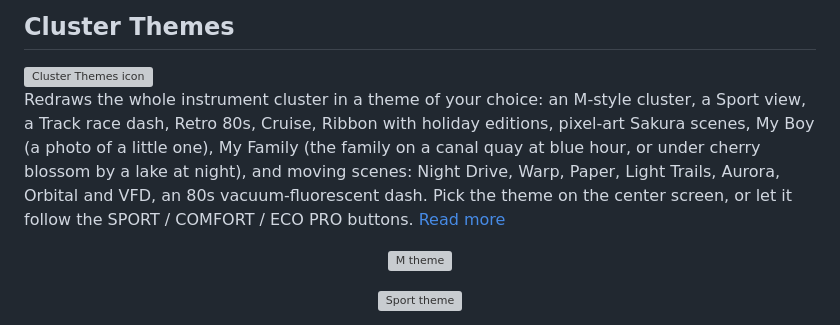
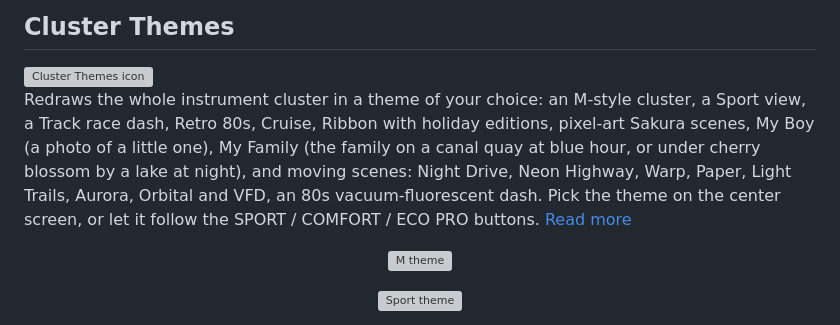
Before and after one commit to romeoatoyandeveloper/sakura-cluster, a Markdown page: README.md, the part around the change. Drawn GitHub-style; grey boxes are pictures that could not be loaded.

```diff
--- a/README.md
+++ b/README.md
@@ -8,7 +8,7 @@
 
 <img src="apps/cluster_themes/icon.png" width="72" align="left" alt="Cluster Themes icon">
 
-Redraws the whole instrument cluster in a theme of your choice: an M-style cluster, a Sport view, a Track race dash, Retro 80s, Cruise, Ribbon with holiday editions, pixel-art Sakura scenes, My Boy (a photo of a little one), My Family (the family on a canal quay at blue hour, or under cherry blossom by a lake at night), and moving scenes: Night Drive, Warp, Paper, Light Trails, Aurora, Orbital and VFD, an 80s vacuum-fluorescent dash. Pick the theme on the center screen, or let it follow the SPORT / COMFORT / ECO PRO buttons. [Read more](apps/cluster_themes/README.md)
+Redraws the whole instrument cluster in a theme of your choice: an M-style cluster, a Sport view, a Track race dash, Retro 80s, Cruise, Ribbon with holiday editions, pixel-art Sakura scenes, My Boy (a photo of a little one), My Family (the family on a canal quay at blue hour, or under cherry blossom by a lake at night), and moving scenes: Night Drive, Neon Highway, Warp, Paper, Light Trails, Aurora, Orbital and VFD, an 80s vacuum-fluorescent dash. Pick the theme on the center screen, or let it follow the SPORT / COMFORT / ECO PRO buttons. [Read more](apps/cluster_themes/README.md)
 
 <p align="center"><img src="docs/images/cluster-m.png" width="900" alt="M theme"></p>
 <p align="center"><img src="docs/images/cluster-sport.png" width="900" alt="Sport theme"></p>
```
Also changed, not shown: CHANGELOG.md (+4 -0 lines), apps/cluster_themes/README.md (+10 -0 lines), docs/images/cluster-highway.png (added), 9 other files.
